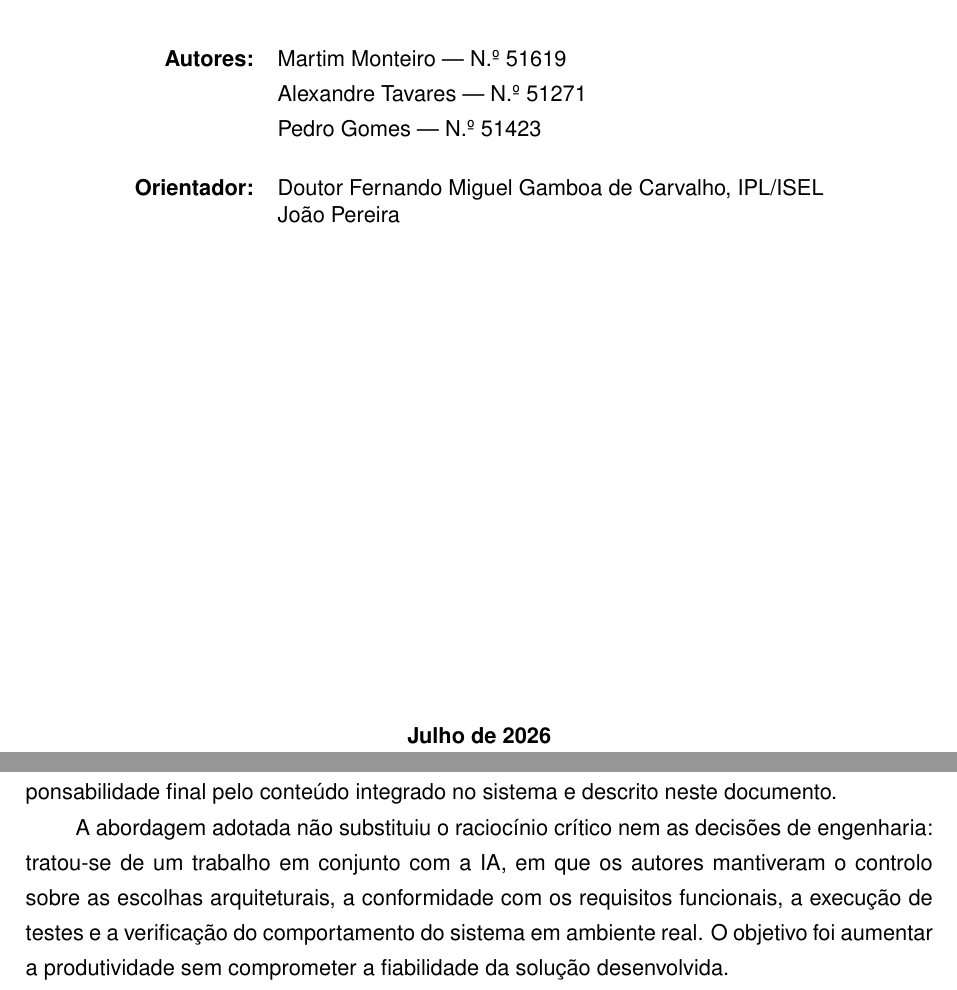
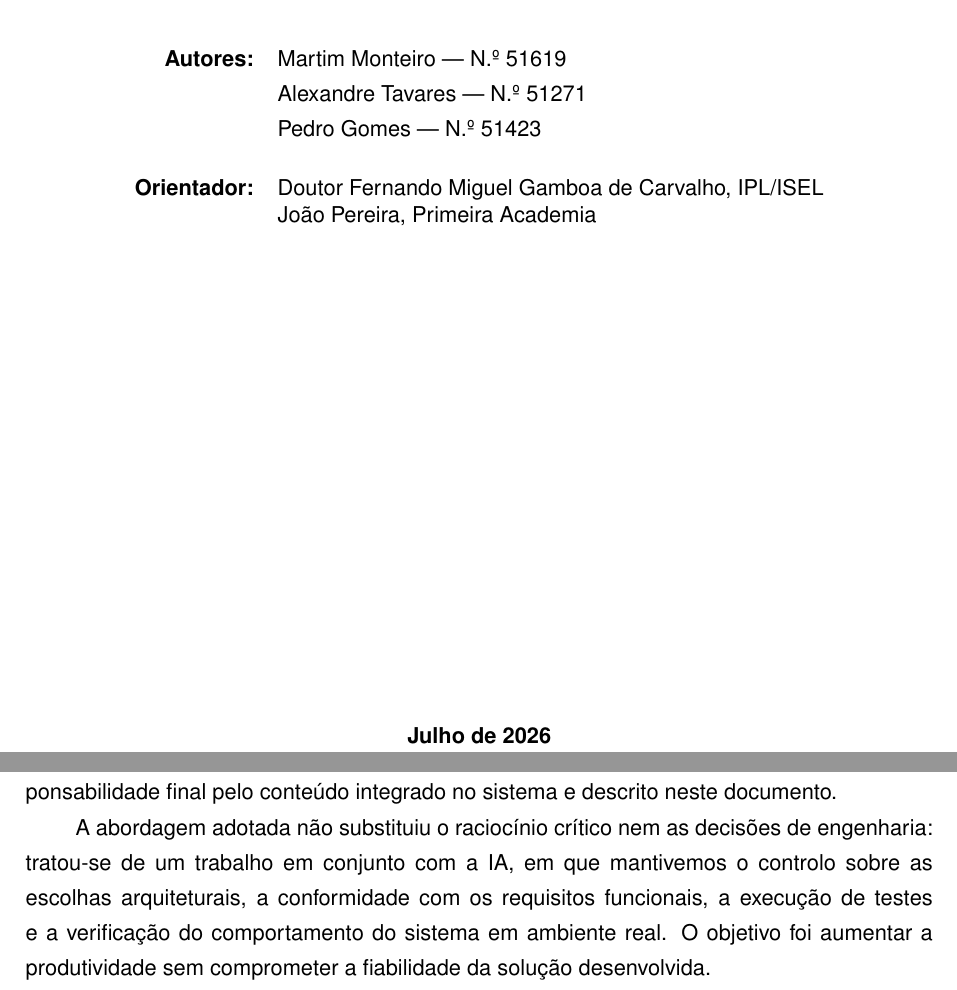
Before and after one commit to shopisel/report, a LaTeX book (report/isel-PFC-Alcpa.tex, which reads report/tex/1_rosto.tex, report/tex/3b_utilizacao_ia.tex): two parts of pages 1 and 5 of 59, joined at a grey line, cut so that both start at the same text. Compiled offline with pdfLaTeX.

Commit message:
fix: Update authorship details and refine AI usage description for clarity

```diff
--- a/report/tex/1_rosto.tex
+++ b/report/tex/1_rosto.tex
@@ -19,7 +19,7 @@
 			                     & Alexandre Tavares — N.º 51271 \\[4pt]
 			                     & Pedro Gomes — N.º 51423 \\[16pt]
 			\textbf{Orientador:} & Doutor Fernando Miguel Gamboa de Carvalho, IPL/ISEL \\
-								 & João Pereira \\
+								 & João Pereira, Primeira Academia \\
 		\end{tabular}
 
 		\vfill
--- a/report/tex/3b_utilizacao_ia.tex
+++ b/report/tex/3b_utilizacao_ia.tex
@@ -9,4 +9,4 @@ Ao longo de todas as fases do projeto — desde a conceção inicial e definiç
 
 Estas ferramentas foram empregues, nomeadamente, para sugestão e geração de código, apoio à escrita de testes automatizados, explicação de erros e \textit{debugging}, elaboração e reformulação de texto técnico, tradução de conteúdos, revisão de lógica de negócio e aceleração de tarefas repetitivas ou de maior volume documental. Em todos os casos, os resultados obtidos foram revistos, validados e adaptados por nós ( autores ), e assim, assumimos a responsabilidade final pelo conteúdo integrado no sistema e descrito neste documento.
 
-A abordagem adotada não substituiu o raciocínio crítico nem as decisões de engenharia: tratou-se de um trabalho em conjunto com a IA, em que os autores mantiveram o controlo sobre as escolhas arquiteturais, a conformidade com os requisitos funcionais, a execução de testes e a verificação do comportamento do sistema em ambiente real. O objetivo foi aumentar a produtividade sem comprometer a fiabilidade da solução desenvolvida.
+A abordagem adotada não substituiu o raciocínio crítico nem as decisões de engenharia: tratou-se de um trabalho em conjunto com a IA, em que mantivemos o controlo sobre as escolhas arquiteturais, a conformidade com os requisitos funcionais, a execução de testes e a verificação do comportamento do sistema em ambiente real. O objetivo foi aumentar a produtividade sem comprometer a fiabilidade da solução desenvolvida.
```
Also changed, not shown: report/isel-PFC-Alcpa.pdf.
